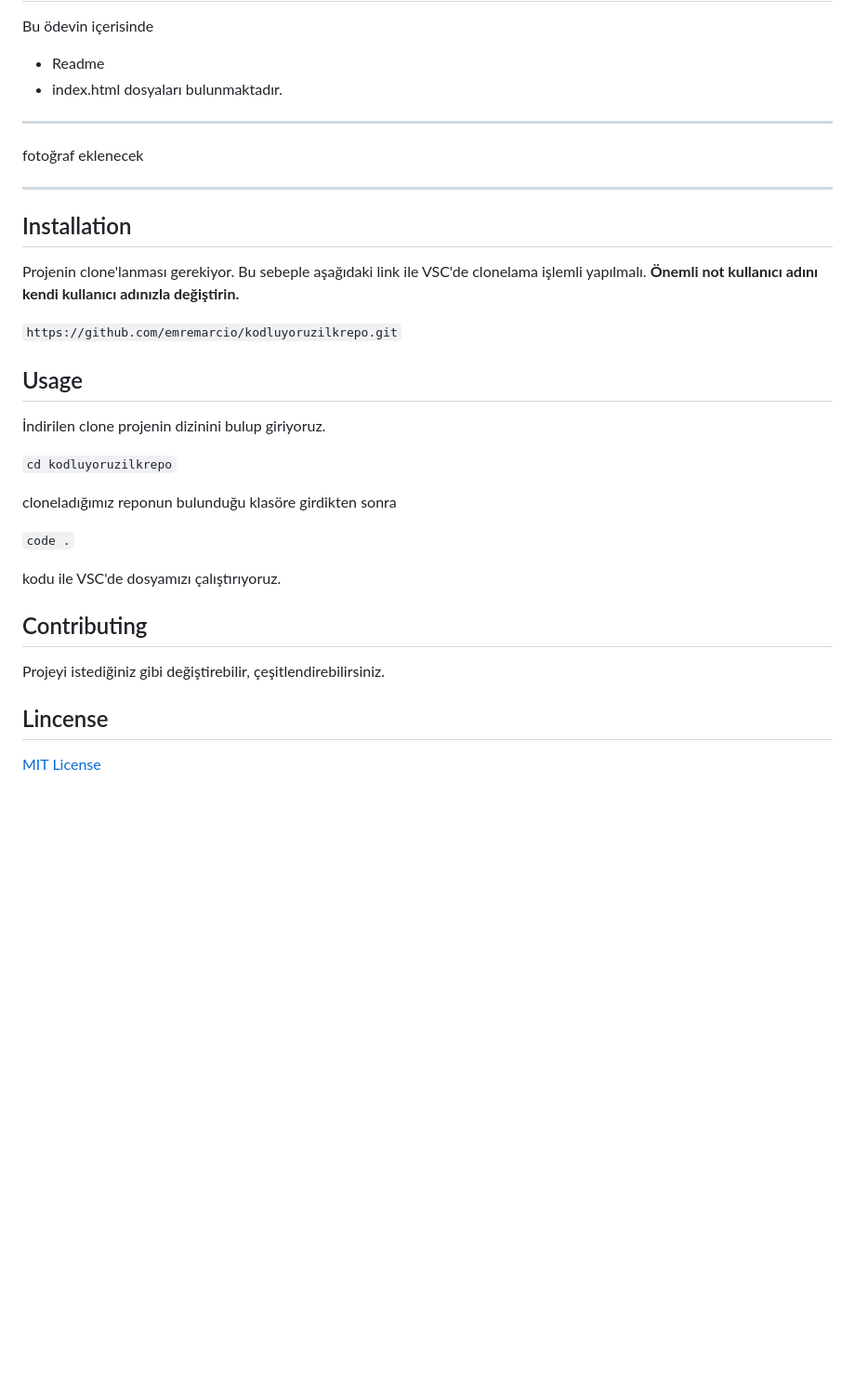
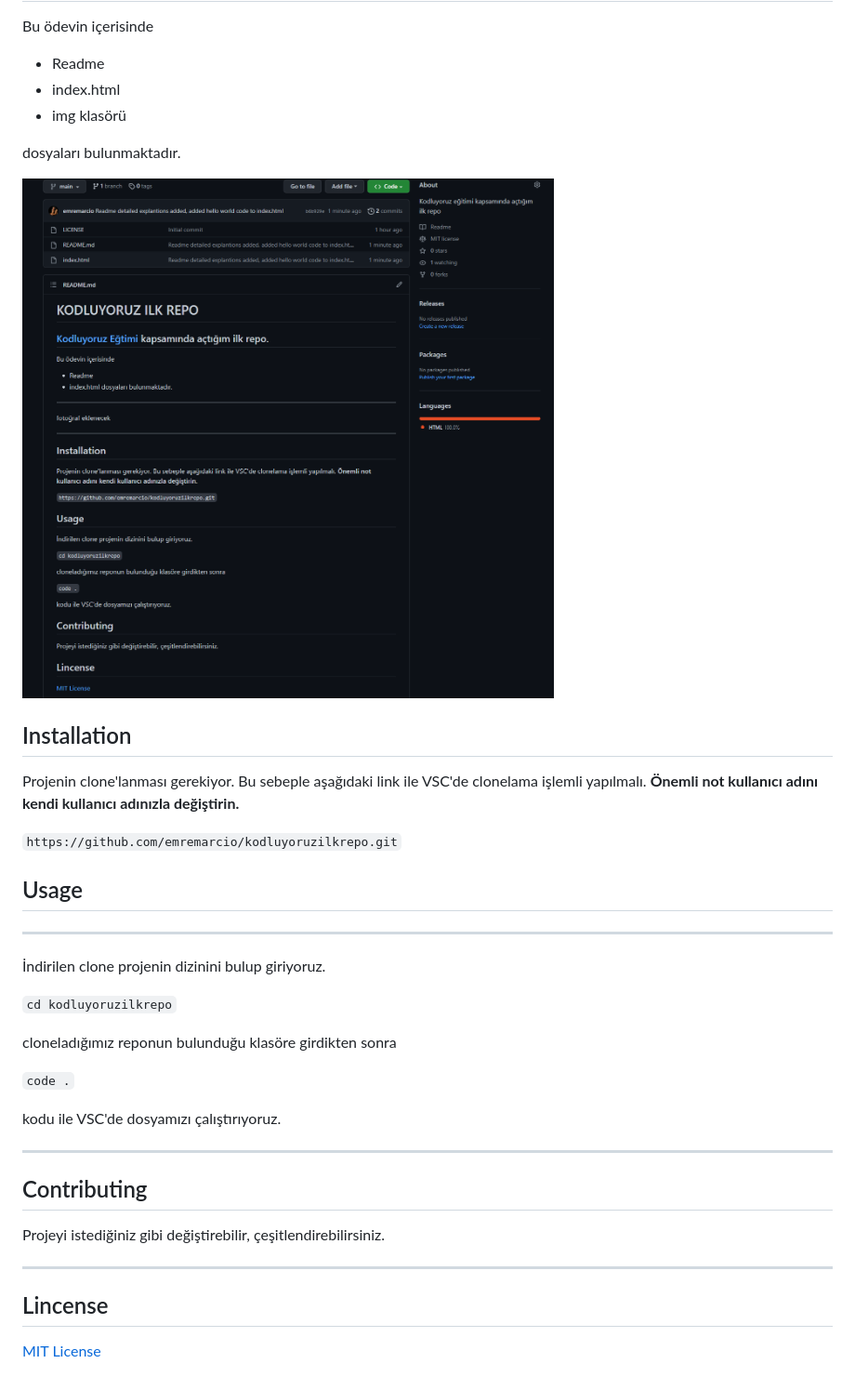
Before and after one commit to emremarcio/kodluyoruzilkrepo, a Markdown page: README.md, the part around the change printed below. Shown: that part at 93% size. Rendered like a GitHub page; pictures changed too: img/31.png (added); blank space fills up the shorter version.

Commit message:
img eklendi.

```diff
--- a/README.md
+++ b/README.md
@@ -3,13 +3,11 @@
 Bu ödevin içerisinde
 - Readme
 - index.html
+- img klasörü
+
 dosyaları bulunmaktadır.
 
----
-
-fotoğraf eklenecek
-
----
+![MyProject](img/31.png)
 
 
 ## Installation
@@ -20,6 +18,8 @@ Projenin clone'lanması gerekiyor. Bu sebeple aşağıdaki link ile VSC'de clone
 
 
 ## Usage
+---
+
 
 İndirilen clone projenin dizinini bulup giriyoruz.
 
@@ -31,10 +31,15 @@ cloneladığımız reponun bulunduğu klasöre girdikten sonra
 
 kodu ile VSC'de dosyamızı çalıştırıyoruz.
 
+---
 ## Contributing
+
 
 Projeyi istediğiniz gibi değiştirebilir, çeşitlendirebilirsiniz.
 
+---
+
 ## Lincense
 
+
 [MIT License](LICENSE)
```
Also changed, not shown: other parts of README.md (+1 -1 lines).
